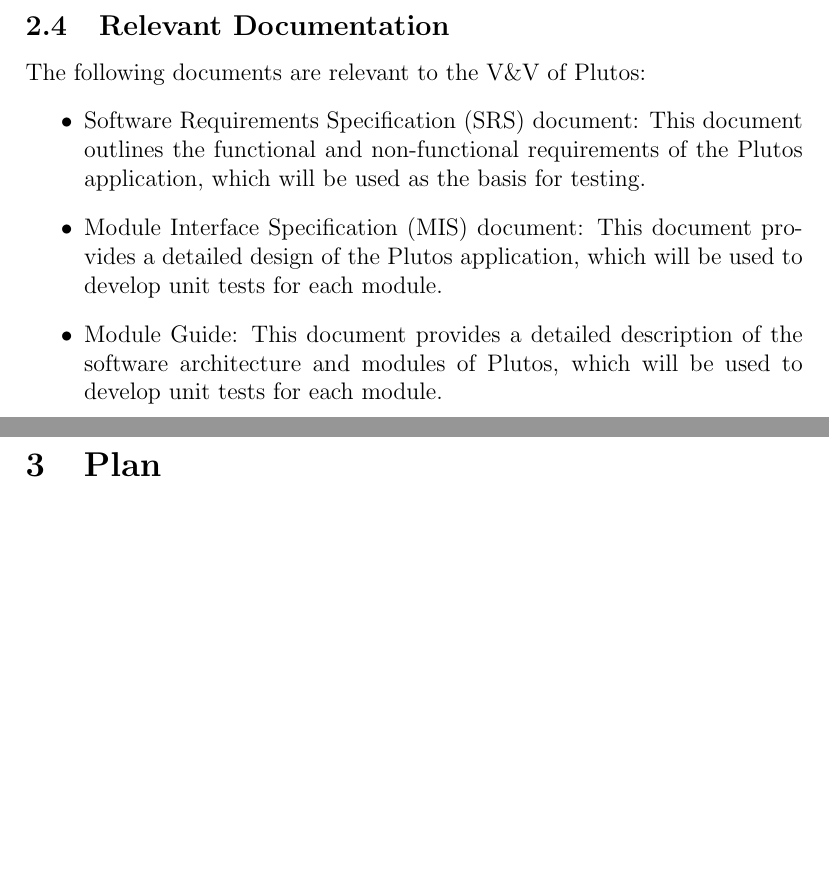
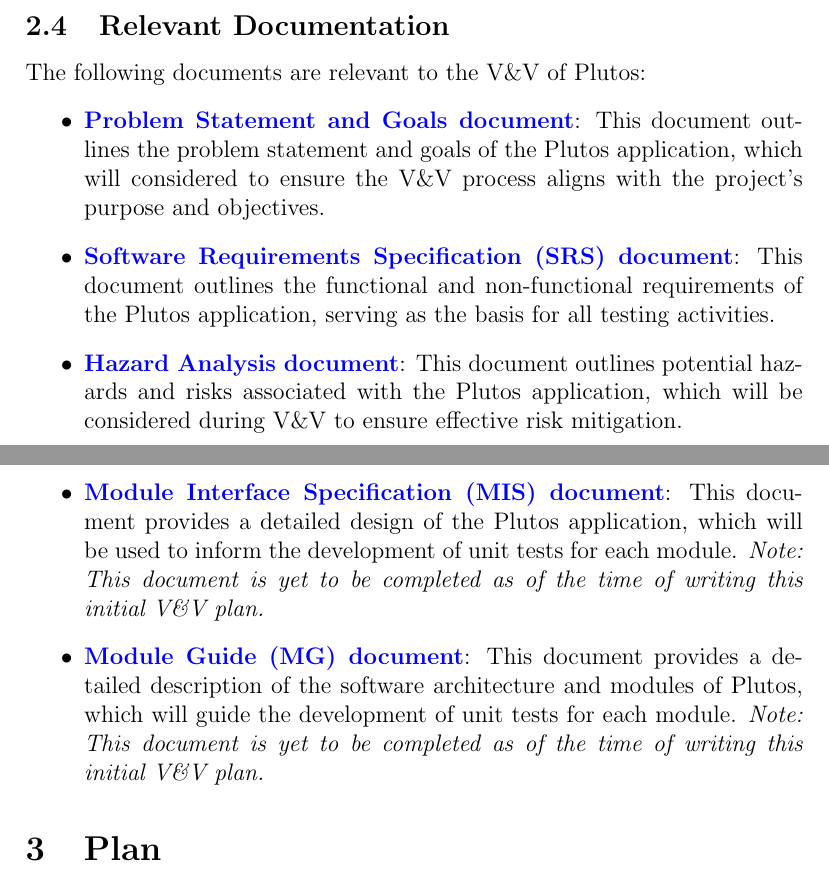
Before and after one commit to angelaw7/capstone, a LaTeX document (docs/VnVPlan/VnVPlan.tex): two parts of pages 7 and 8 of 31, joined at a grey line, cut so that both start at the same text, the shorter picture padded with empty space. Compiled offline with pdfLaTeX.

Commit message:
docs: update link to other docs

```diff
--- a/docs/VnVPlan/VnVPlan.tex
+++ b/docs/VnVPlan/VnVPlan.tex
@@ -140,15 +141,33 @@ The challenge level for the project is \textbf{general}. The extras that will be
 
 The following documents are relevant to the V\&V of Plutos:
 \begin{itemize}
-	\item Software Requirements Specification (SRS) document: This document
-	outlines the functional and non-functional requirements of the Plutos
-	application, which will be used as the basis for testing.
-	\item Module Interface Specification (MIS) document: This document provides
-	a detailed design of the Plutos application, which will be used to develop
-	unit tests for each module.
-	\item Module Guide: This document provides a detailed description of the
-	software architecture and modules of Plutos, which will be used to develop
-	unit tests for each module.
+	\item
+	\href{https://github.com/PlutosCapstone/Plutos/blob/main/docs/ProblemStatementAndGoals/ProblemStatement.pdf}{\textbf{Problem
+	Statement and Goals document}}: This document outlines the problem statement
+	and goals of the Plutos application, which will considered to ensure the
+	V\&V process aligns with the project's purpose and objectives.
+	\item
+	\href{https://github.com/PlutosCapstone/Plutos/blob/main/docs/SRS/SRS.pdf}{\textbf{Software
+	Requirements Specification (SRS) document}}: This document outlines the
+	functional and non-functional requirements of the Plutos application,
+	serving as the basis for all testing activities.
+	\item
+	\href{https://github.com/PlutosCapstone/Plutos/blob/main/docs/HazardAnalysis/HazardAnalysis.pdf}{\textbf{Hazard
+	Analysis document}}: This document outlines potential hazards and risks
+	associated with the Plutos application, which will be considered during V\&V
+	to ensure effective risk mitigation.
+	\item
+	\href{https://github.com/PlutosCapstone/Plutos/blob/main/docs/Design/SoftDetailedDes/MIS.pdf}{\textbf{Module
+	Interface Specification (MIS) document}}: This document provides a detailed
+	design of the Plutos application, which will be used to inform the
+	development of unit tests for each module. \textit{Note: This document is
+	yet to be completed as of the time of writing this initial V\&V plan.}
+	\item
+	\href{https://github.com/PlutosCapstone/Plutos/blob/main/docs/Design/SoftArchitecture/MG.pdf}{\textbf{Module
+	Guide (MG) document}}: This document provides a detailed description of the
+	software architecture and modules of Plutos, which will guide the
+	development of unit tests for each module. \textit{Note: This document is
+	yet to be completed as of the time of writing this initial V\&V plan.}
 \end{itemize}
 
 \section{Plan}
```
Also changed, not shown: docs/VnVPlan/VnVPlan.pdf, docs/VnVPlan/VnVPlan.tex (3 more changed lines).
